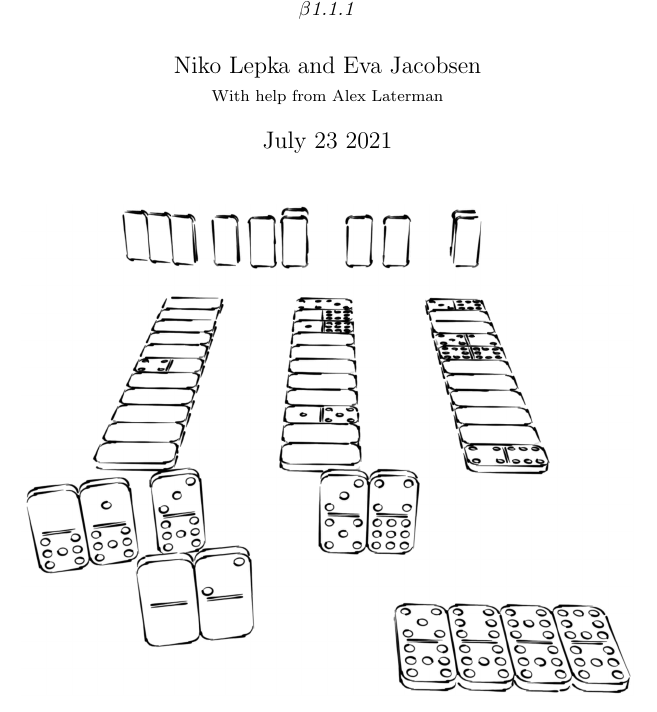
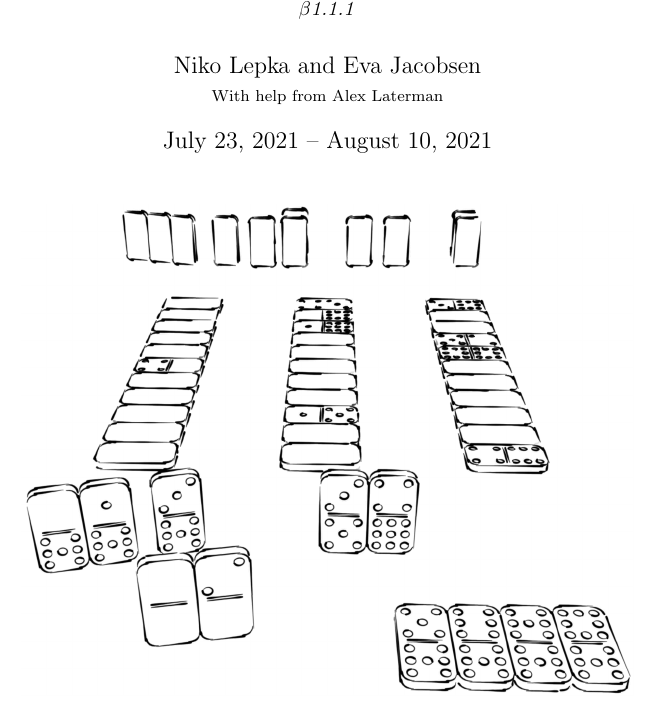
Before and after one commit to ElectricCoffee/Conveyor-Rummy, a LaTeX document (main.tex, which reads preamble.tex): part of page 1 of 12, cut so that both start at the same text. Compiled offline with pdfLaTeX.

Commit message:
add current date

```diff
--- a/preamble.tex
+++ b/preamble.tex
@@ -17,7 +17,7 @@
     \footnotesize With help from Alex Laterman%
 }
 
-\date{July 23 2021}
+\date{July 23, 2021 -- \today}
 
 \newcommand{\aside}{\paragraph{Aside}}
 \newcommand{\example}{\paragraph{Example}}
```
